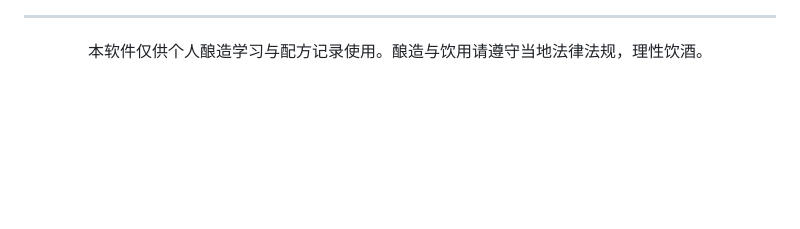
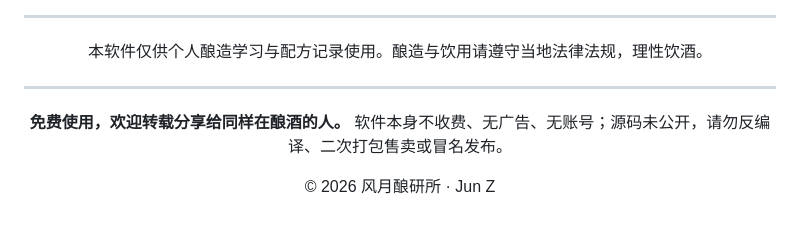
Before and after one commit to Zj1414801987/fengyue-brewlab, a Markdown page: README.md, the part around the change. Drawn GitHub-style; blank space fills up the shorter version.

Commit message:
docs: 补版权与使用声明

```diff
--- a/README.md
+++ b/README.md
@@ -272,4 +272,11 @@ BL2.eyJ0IjoicmVjaXBlIiwidi......（后面是一长串字母数字）
 
 本软件仅供个人酿造学习与配方记录使用。酿造与饮用请遵守当地法律法规，理性饮酒。
 
+---
+
+**免费使用，欢迎转载分享给同样在酿酒的人。**
+软件本身不收费、无广告、无账号；源码未公开，请勿反编译、二次打包售卖或冒名发布。
+
+© 2026 风月酿研所 · Jun Z
+
 </div>
```
